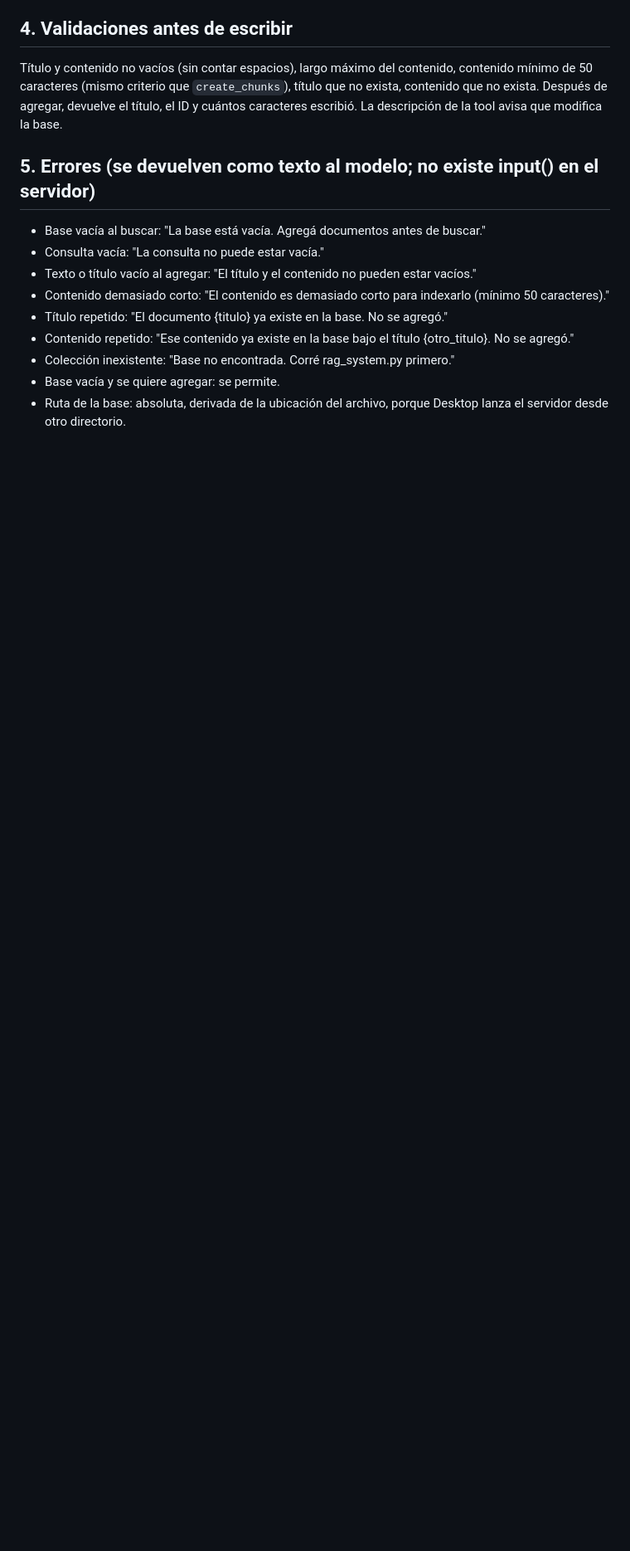
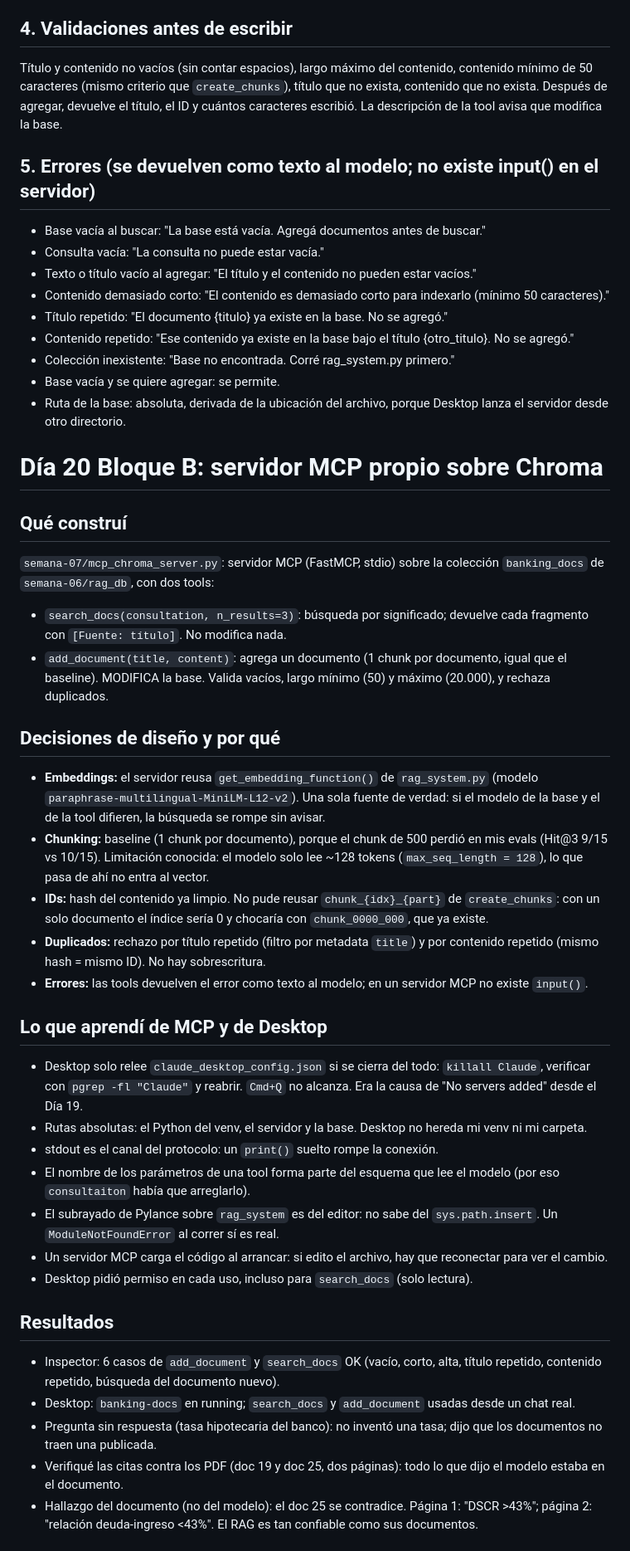
Before and after one commit to axelefron/ai-plan, a Markdown page: semana-06/notas.md, the part around one of its changes. Shown at 83% size. Rendered like a GitHub page; blank space fills up the shorter version.

Commit message:
dia 20: notas de mcp sobre chroma, desktop y hallazgos

```diff
--- a/semana-06/notas.md
+++ b/semana-06/notas.md
@@ -412,3 +412,43 @@ La descripción de la tool avisa que modifica la base.
 - Colección inexistente: "Base no encontrada. Corré rag_system.py primero."
 - Base vacía y se quiere agregar: se permite.
 - Ruta de la base: absoluta, derivada de la ubicación del archivo, porque Desktop lanza el servidor desde otro directorio.
+
+# Día 20 Bloque B: servidor MCP propio sobre Chroma
+
+## Qué construí
+`semana-07/mcp_chroma_server.py`: servidor MCP (FastMCP, stdio) sobre la colección `banking_docs`
+de `semana-06/rag_db`, con dos tools:
+- `search_docs(consultation, n_results=3)`: búsqueda por significado; devuelve cada fragmento con `[Fuente: título]`. No modifica nada.
+- `add_document(title, content)`: agrega un documento (1 chunk por documento, igual que el baseline).
+  MODIFICA la base. Valida vacíos, largo mínimo (50) y máximo (20.000), y rechaza duplicados.
+
+## Decisiones de diseño y por qué
+- **Embeddings:** el servidor reusa `get_embedding_function()` de `rag_system.py` (modelo
+  `paraphrase-multilingual-MiniLM-L12-v2`). Una sola fuente de verdad: si el modelo de la base y el de
+  la tool difieren, la búsqueda se rompe sin avisar.
+- **Chunking:** baseline (1 chunk por documento), porque el chunk de 500 perdió en mis evals (Hit@3 9/15 vs 10/15).
+  Limitación conocida: el modelo solo lee ~128 tokens (`max_seq_length = 128`), lo que pasa de ahí no entra al vector.
+- **IDs:** hash del contenido ya limpio. No pude reusar `chunk_{idx}_{part}` de `create_chunks`: con un solo
+  documento el índice sería 0 y chocaría con `chunk_0000_000`, que ya existe.
+- **Duplicados:** rechazo por título repetido (filtro por metadata `title`) y por contenido repetido (mismo hash = mismo ID).
+  No hay sobrescritura.
+- **Errores:** las tools devuelven el error como texto al modelo; en un servidor MCP no existe `input()`.
+
+## Lo que aprendí de MCP y de Desktop
+- Desktop solo relee `claude_desktop_config.json` si se cierra del todo: `killall Claude`, verificar con
+  `pgrep -fl "Claude"` y reabrir. `Cmd+Q` no alcanza. Era la causa de "No servers added" desde el Día 19.
+- Rutas absolutas: el Python del venv, el servidor y la base. Desktop no hereda mi venv ni mi carpeta.
+- stdout es el canal del protocolo: un `print()` suelto rompe la conexión.
+- El nombre de los parámetros de una tool forma parte del esquema que lee el modelo (por eso `consultaiton` había que arreglarlo).
+- El subrayado de Pylance sobre `rag_system` es del editor: no sabe del `sys.path.insert`. Un `ModuleNotFoundError` al correr sí es real.
+- Un servidor MCP carga el código al arrancar: si edito el archivo, hay que reconectar para ver el cambio.
+- Desktop pidió permiso en cada uso, incluso para `search_docs` (solo lectura).
+
+## Resultados
+- Inspector: 6 casos de `add_document` y `search_docs` OK (vacío, corto, alta, título repetido, contenido repetido, búsqueda del documento nuevo).
+- Desktop: `banking-docs` en running; `search_docs` y `add_document` usadas desde un chat real.
+- Pregunta sin respuesta (tasa hipotecaria del banco): no inventó una tasa; dijo que los documentos no traen una publicada.
+- Verifiqué las citas contra los PDF (doc 19 y doc 25, dos páginas): todo lo que dijo el modelo estaba en el documento.
+- Hallazgo del documento (no del modelo): el doc 25 se contradice. Página 1: "DSCR >43%"; página 2: "relación deuda-ingreso <43%".
+  El RAG es tan confiable como sus documentos.
+
```
Also changed, not shown: other parts of semana-06/notas.md (+17 -0 lines).
